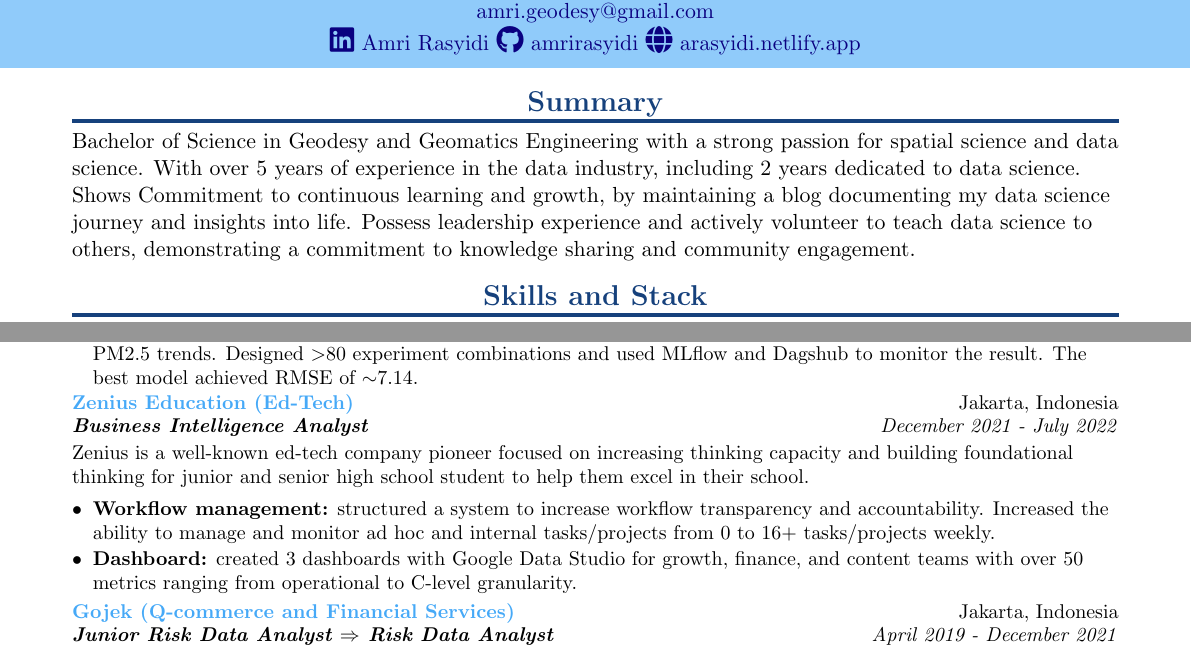
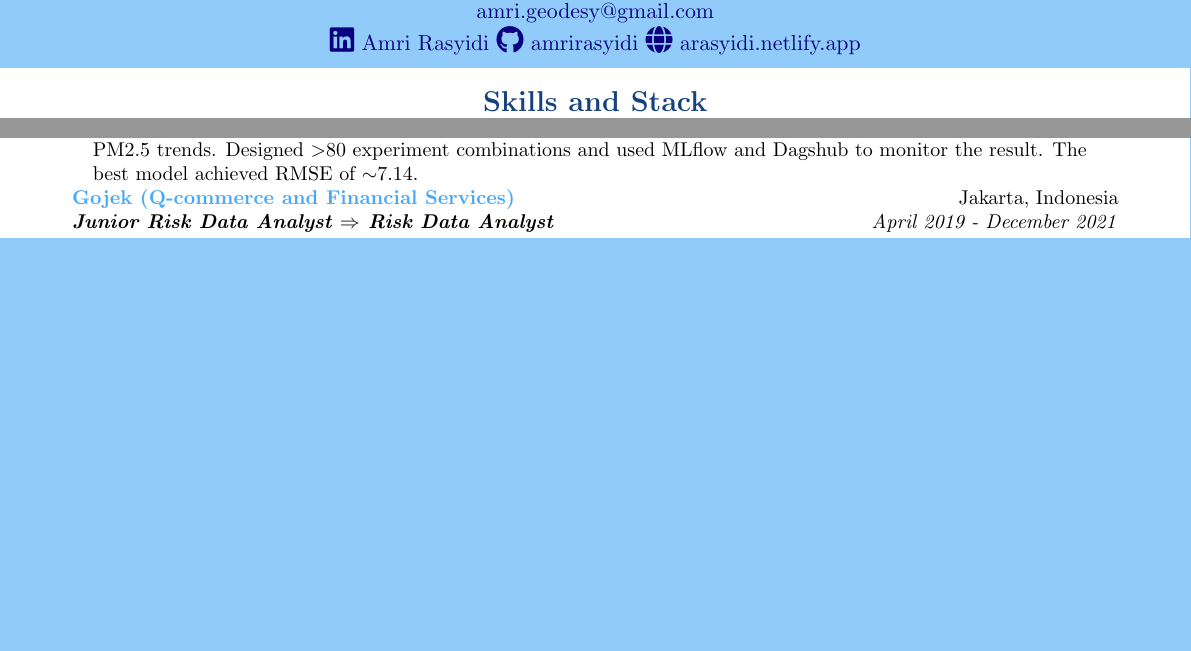
Before and after one commit to amrirasyidi/resume-amri-latex, a LaTeX CV (resume-amri.tex, which reads sections/pro_exp.tex): two parts of page 1 of 2, joined at a grey line, cut so that both start at the same text, the shorter picture padded with empty space. Compiled offline with pdfLaTeX.

Commit message:
remove misc and summary, remove zenius from pro exp

```diff
--- a/resume-amri.tex
+++ b/resume-amri.tex
@@ -120,9 +120,6 @@
     \end{tikzpicture}
 
     \vspace{20pt}
-    \section{Summary} % todo: remove
-    \input{sections/summary.tex}
-    \vspace{-10pt}
 
     %--------SKILLS------------
     \section{Skills and Stack}
--- a/sections/pro_exp.tex
+++ b/sections/pro_exp.tex
@@ -15,25 +15,6 @@
 }
 \resumeItem{PM2.5 Forecasting:}{ developed a deep learning time-series forecasting pipeline to forecast the next 48 hours of PM2.5 trends. Designed $>$80 experiment combinations and used MLflow and Dagshub to monitor the result. The best model achieved RMSE of $\sim$7.14.
 }
-\resumeItemListEnd
-
-\vspace{5pt}
-
-\resumeSubheading
-{Zenius Education (Ed-Tech)}
-{Jakarta, Indonesia}
-{Business Intelligence Analyst}
-{December 2021 - July 2022}
-\small{Zenius is a well-known ed-tech company pioneer focused on increasing thinking
-capacity and building foundational thinking for junior and senior high school
-student to help them excel in their school.}
-\vspace{-1pt}
-\resumeItemListStart
-\resumeItem{Workflow management:}{ structured a system to increase
-workflow transparency and accountability. Increased the ability to manage
-and monitor ad hoc and internal tasks/projects from 0 to
-16+ tasks/projects weekly.}
-\resumeItem{Dashboard:}{ created 3 dashboards with Google Data Studio for growth, finance, and content teams with over 50 metrics ranging from operational to C-level granularity.}
 \resumeItemListEnd
 
 \vspace{5pt}
```
Also changed, not shown: resume-amri.pdf, resume-amri.tex (7 more changed lines).
